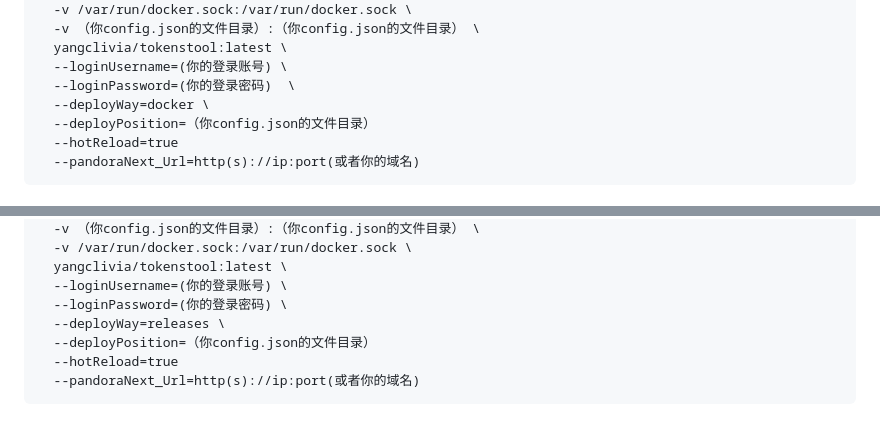
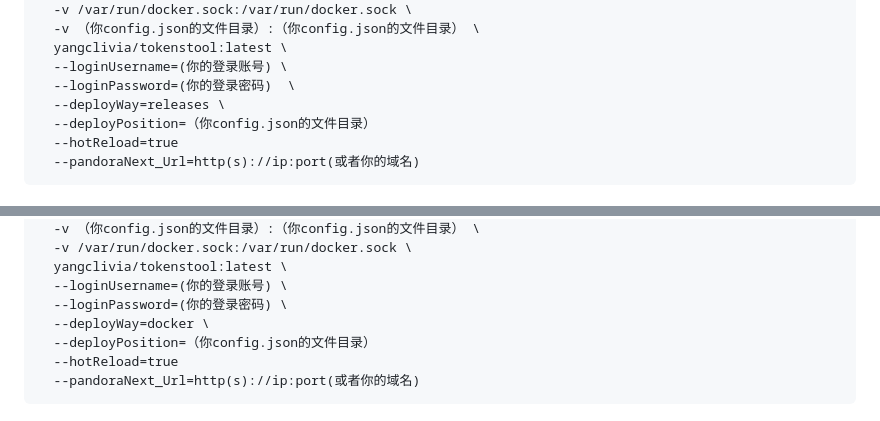
Before and after one commit to Yanyutin753/PandoraNext-TokensTool, a Markdown page: README.md, 2 parts joined by grey strips. Rendered like a GitHub page.

Commit message:
更新部署说明错误

```diff
--- a/README.md
+++ b/README.md
@@ -194,7 +194,7 @@ docker run -d \
   yangclivia/tokenstool:latest \
   --loginUsername=(你的登录账号) \
   --loginPassword=(你的登录密码)  \
-  --deployWay=docker \
+  --deployWay=releases \
   --deployPosition=（你config.json的文件目录）
   --hotReload=true
   --pandoraNext_Url=http(s)://ip:port(或者你的域名)
@@ -216,7 +216,7 @@ docker run -d \
   yangclivia/tokenstool:latest \
   --loginUsername=(你的登录账号) \
   --loginPassword=(你的登录密码) \
-  --deployWay=releases \
+  --deployWay=docker \
   --deployPosition=（你config.json的文件目录）
   --hotReload=true
   --pandoraNext_Url=http(s)://ip:port(或者你的域名)
```
